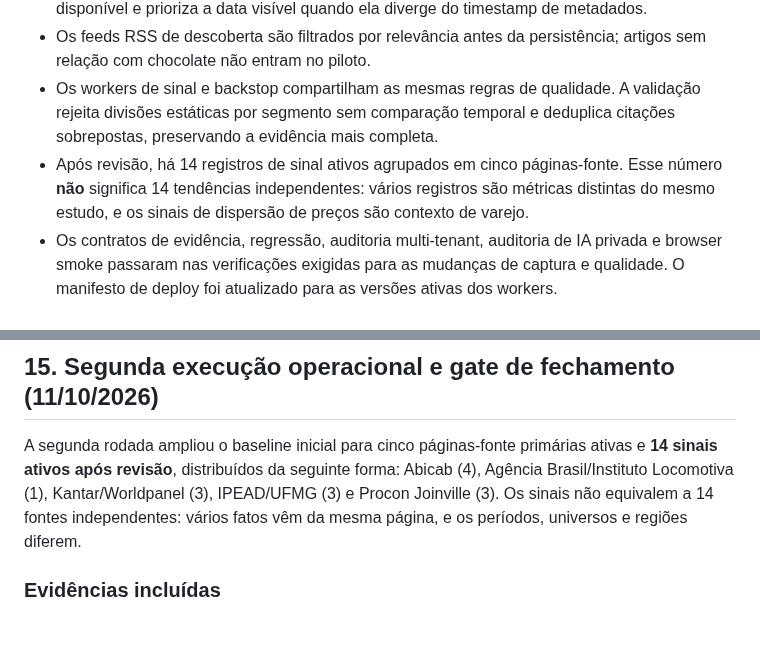
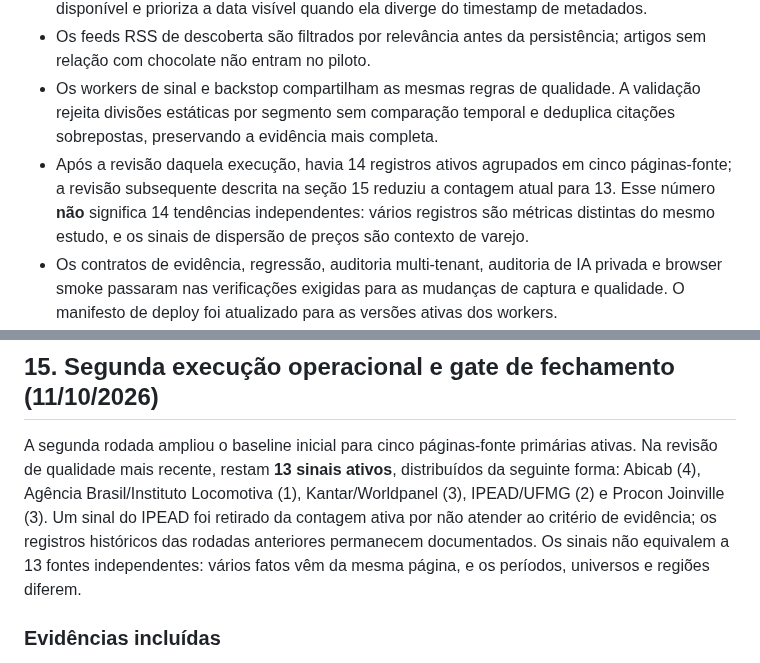
Before and after one commit to PauloRafaeldeMouraPaes/shopplosion-pulse, a Markdown page: docs/pilots/chocolate-emerging-shopper-signals.md, 2 parts joined by grey strips. Rendered like a GitHub page; blank space fills up the shorter version.

Commit message:
docs: record final active-signal review count

```diff
--- a/docs/pilots/chocolate-emerging-shopper-signals.md
+++ b/docs/pilots/chocolate-emerging-shopper-signals.md
@@ -221,7 +221,7 @@ Dois feeds RSS oficiais da Agência Brasil estão ativos para descoberta, com fi
 - A captura HTML decodifica entidades numéricas/nomeadas, extrai conteúdo de artigo quando disponível e prioriza a data visível quando ela diverge do timestamp de metadados.
 - Os feeds RSS de descoberta são filtrados por relevância antes da persistência; artigos sem relação com chocolate não entram no piloto.
 - Os workers de sinal e backstop compartilham as mesmas regras de qualidade. A validação rejeita divisões estáticas por segmento sem comparação temporal e deduplica citações sobrepostas, preservando a evidência mais completa.
-- Após revisão, há 14 registros de sinal ativos agrupados em cinco páginas-fonte. Esse número **não** significa 14 tendências independentes: vários registros são métricas distintas do mesmo estudo, e os sinais de dispersão de preços são contexto de varejo.
+- Após a revisão daquela execução, havia 14 registros ativos agrupados em cinco páginas-fonte; a revisão subsequente descrita na seção 15 reduziu a contagem atual para 13. Esse número **não** significa 14 tendências independentes: vários registros são métricas distintas do mesmo estudo, e os sinais de dispersão de preços são contexto de varejo.
 - Os contratos de evidência, regressão, auditoria multi-tenant, auditoria de IA privada e browser smoke passaram nas verificações exigidas para as mudanças de captura e qualidade. O manifesto de deploy foi atualizado para as versões ativas dos workers.
 - A fonte do IBGE continua desativada após HTTP 403; nenhum bloqueio foi contornado. Uma notícia que repetia métricas atribuídas à Abicab permanece em quarentena para evitar falsa independência.
 
@@ -232,7 +232,7 @@ A hipótese mais útil para testar é que **a intenção de compra pode permanec
 
 ## 15. Segunda execução operacional e gate de fechamento (11/10/2026)
 
-A segunda rodada ampliou o baseline inicial para cinco páginas-fonte primárias ativas e **14 sinais ativos após revisão**, distribuídos da seguinte forma: Abicab (4), Agência Brasil/Instituto Locomotiva (1), Kantar/Worldpanel (3), IPEAD/UFMG (3) e Procon Joinville (3). Os sinais não equivalem a 14 fontes independentes: vários fatos vêm da mesma página, e os períodos, universos e regiões diferem.
+A segunda rodada ampliou o baseline inicial para cinco páginas-fonte primárias ativas. Na revisão de qualidade mais recente, restam **13 sinais ativos**, distribuídos da seguinte forma: Abicab (4), Agência Brasil/Instituto Locomotiva (1), Kantar/Worldpanel (3), IPEAD/UFMG (2) e Procon Joinville (3). Um sinal do IPEAD foi retirado da contagem ativa por não atender ao critério de evidência; os registros históricos das rodadas anteriores permanecem documentados. Os sinais não equivalem a 13 fontes independentes: vários fatos vêm da mesma página, e os períodos, universos e regiões diferem.
 
 ### Evidências incluídas
 
```
